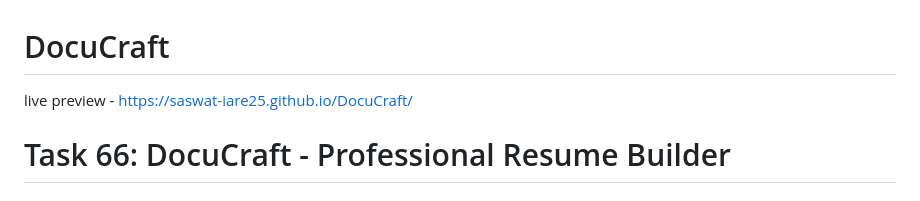
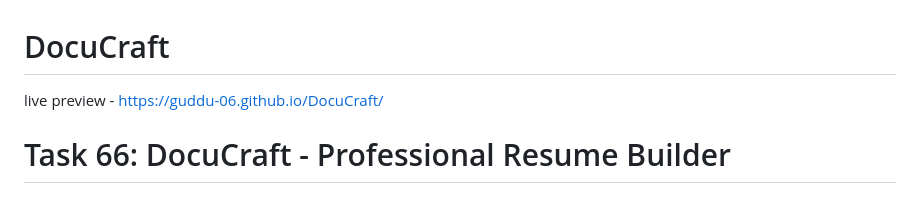
Before and after one commit to Saswat-Iare25/DocuCraft, a Markdown page: README.md, the part around the change. GitHub-like rendering.

```diff
--- a/README.md
+++ b/README.md
@@ -1,6 +1,6 @@
 # DocuCraft
 
-live preview - https://saswat-iare25.github.io/DocuCraft/
+live preview - https://guddu-06.github.io/DocuCraft/
 
 
 # Task 66: DocuCraft - Professional Resume Builder
```
